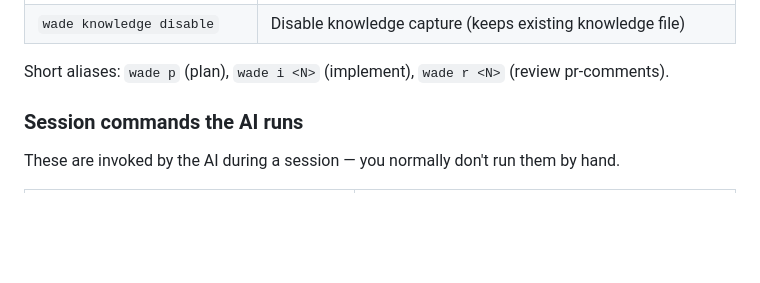
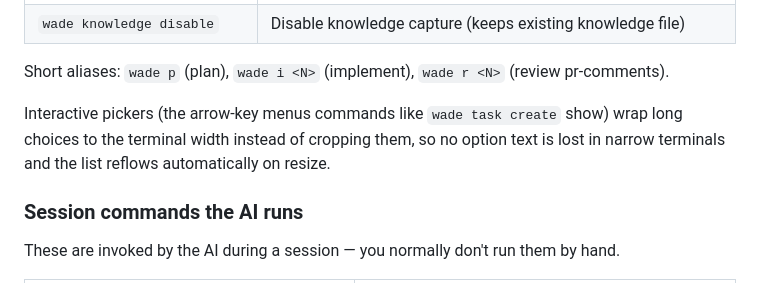
Before and after one commit to ivanviragine/wade, a Markdown page: README.md, the part around the change. GitHub-like rendering; blank space fills up the shorter version.

Commit message:
docs: note interactive picker choice wrapping in README
Address review comment on PR #446 — document the user-visible wrapping
behavior for interactive pickers per the repo checklist.

```diff
--- a/README.md
+++ b/README.md
@@ -211,6 +211,10 @@ wade plan ─▶ tasks + draft PRs ─▶ wade <N> ─▶ AI implements in an is
 | `wade knowledge disable` | Disable knowledge capture (keeps existing knowledge file) |
 
 Short aliases: `wade p` (plan), `wade i <N>` (implement), `wade r <N>` (review pr-comments).
+
+Interactive pickers (the arrow-key menus commands like `wade task create` show)
+wrap long choices to the terminal width instead of cropping them, so no option
+text is lost in narrow terminals and the list reflows automatically on resize.
 
 ### Session commands the AI runs
 
```
